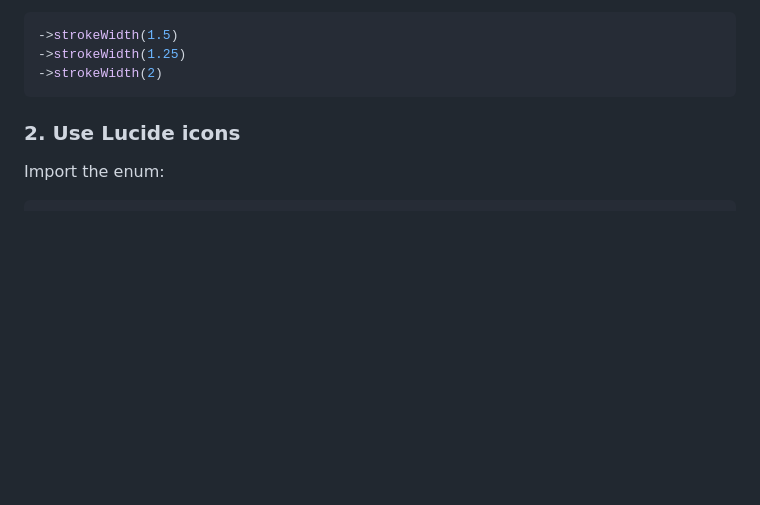
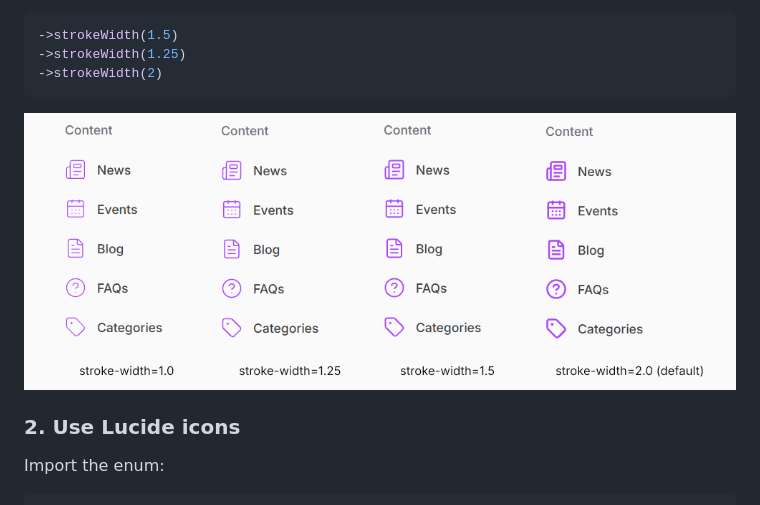
Before and after one commit to amit-eiitech/filament-lucide-icons, a Markdown page: README.md, the part around the change. Drawn GitHub-style; pictures changed too: docs/images/stroke-comparision.png (added); blank space fills up the shorter version.

Commit message:
docs: readme

````diff
--- a/README.md
+++ b/README.md
@@ -63,6 +63,7 @@ Other supported values include:
 ->strokeWidth(1.25)
 ->strokeWidth(2)
 ```
+![Filament Lucide Icons - Lucide Icons for Filament Panels](docs/images/stroke-comparision.png)
 
 ### 2. Use Lucide icons
 
````
